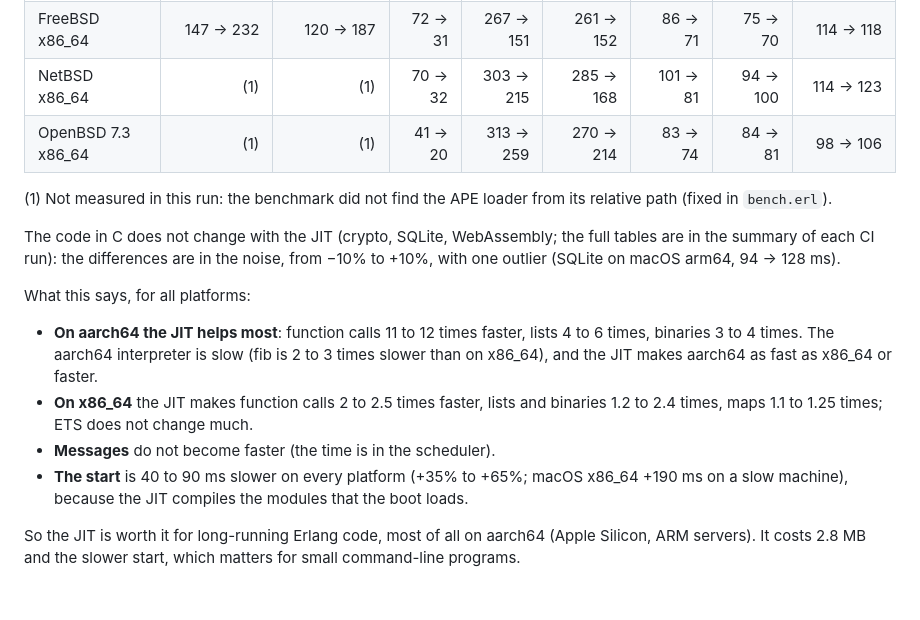
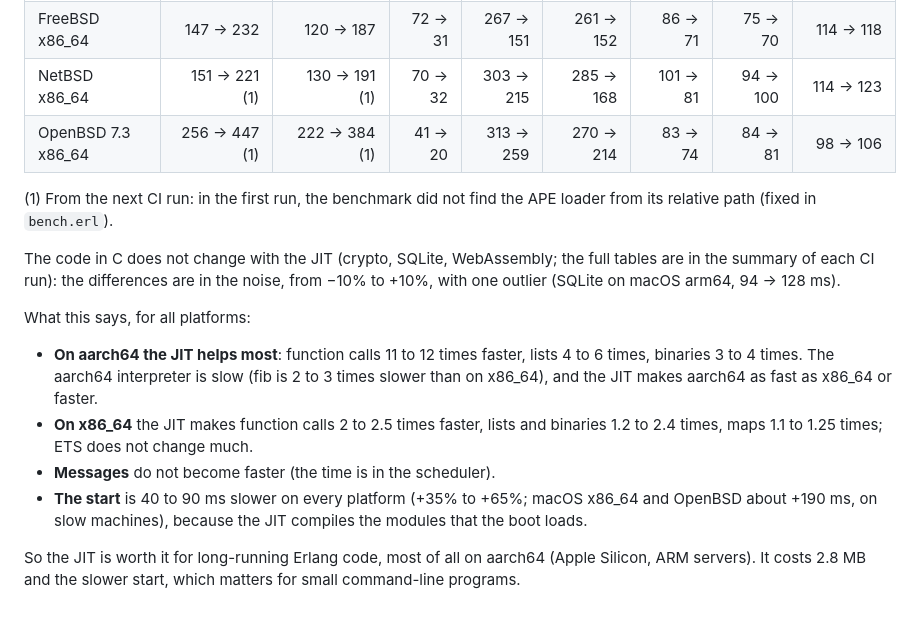
Before and after one commit to sntran/BEAM.com, a Markdown page: docs/BENCHMARKS.md, the part around the change. Rendered like a GitHub page.

Commit message:
bench: start times of NetBSD and OpenBSD

```diff
--- a/docs/BENCHMARKS.md
+++ b/docs/BENCHMARKS.md
@@ -91,11 +91,11 @@ interpreter → JIT, in milliseconds (less is better).
 | macOS x86_64 | 297 → 485 | 230 → 393 | 133 → 59 | 802 → 333 | 671 → 310 | 219 → 191 | 223 → 238 | 237 → 308 |
 | Windows x86_64 | 239 → 318 | 238 → 317 | 68 → 27 | 258 → 167 | 276 → 155 | 101 → 82 | 104 → 103 | 98 → 102 |
 | FreeBSD x86_64 | 147 → 232 | 120 → 187 | 72 → 31 | 267 → 151 | 261 → 152 | 86 → 71 | 75 → 70 | 114 → 118 |
-| NetBSD x86_64 | (1) | (1) | 70 → 32 | 303 → 215 | 285 → 168 | 101 → 81 | 94 → 100 | 114 → 123 |
-| OpenBSD 7.3 x86_64 | (1) | (1) | 41 → 20 | 313 → 259 | 270 → 214 | 83 → 74 | 84 → 81 | 98 → 106 |
+| NetBSD x86_64 | 151 → 221 (1) | 130 → 191 (1) | 70 → 32 | 303 → 215 | 285 → 168 | 101 → 81 | 94 → 100 | 114 → 123 |
+| OpenBSD 7.3 x86_64 | 256 → 447 (1) | 222 → 384 (1) | 41 → 20 | 313 → 259 | 270 → 214 | 83 → 74 | 84 → 81 | 98 → 106 |
 
-(1) Not measured in this run: the benchmark did not find the APE
-loader from its relative path (fixed in `bench.erl`).
+(1) From the next CI run: in the first run, the benchmark did not find
+the APE loader from its relative path (fixed in `bench.erl`).
 
 The code in C does not change with the JIT (crypto, SQLite, WebAssembly;
 the full tables are in the summary of each CI run): the differences are
@@ -113,7 +113,7 @@ What this says, for all platforms:
   does not change much.
 - **Messages** do not become faster (the time is in the scheduler).
 - **The start** is 40 to 90 ms slower on every platform (+35% to
-  +65%; macOS x86_64 +190 ms on a slow machine), because the JIT compiles the
+  +65%; macOS x86_64 and OpenBSD about +190 ms, on slow machines), because the JIT compiles the
   modules that the boot loads.
 
 So the JIT is worth it for long-running Erlang code, most of all on
```
